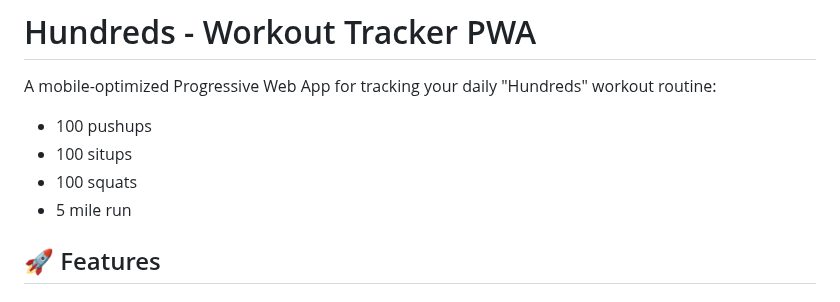
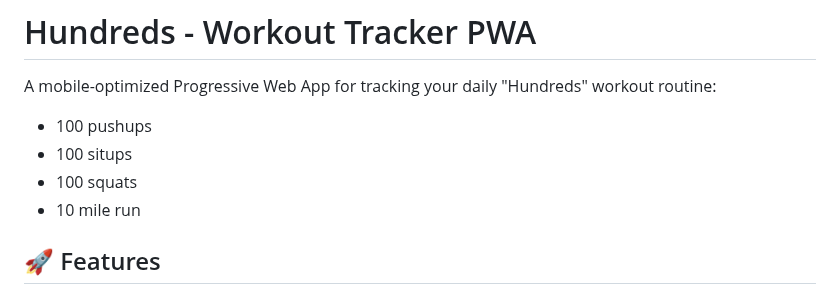
Before and after one commit to mg1339/Hundreds, a Markdown page: README.md, the part around one of its changes. Drawn GitHub-style.

Commit message:
Revise README for updated workout targets and features

```diff
--- a/README.md
+++ b/README.md
@@ -4,7 +4,7 @@ A mobile-optimized Progressive Web App for tracking your daily "Hundreds" workou
 - 100 pushups
 - 100 situps
 - 100 squats
-- 5 mile run
+- 10 mile run
 
 ## 🚀 Features
 
```
Also changed, not shown: other parts of README.md (+1 -0 lines).
